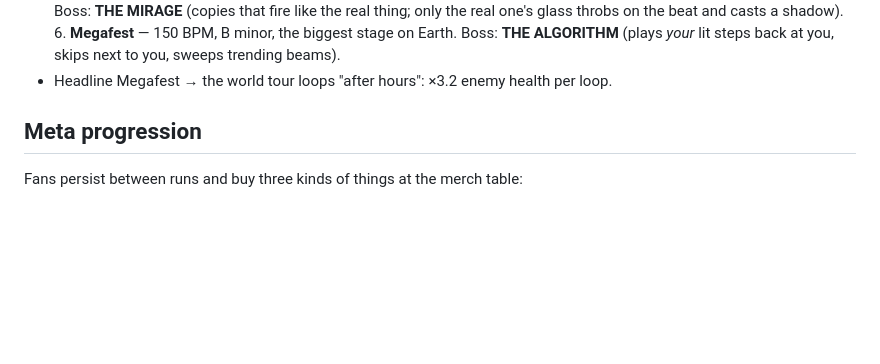
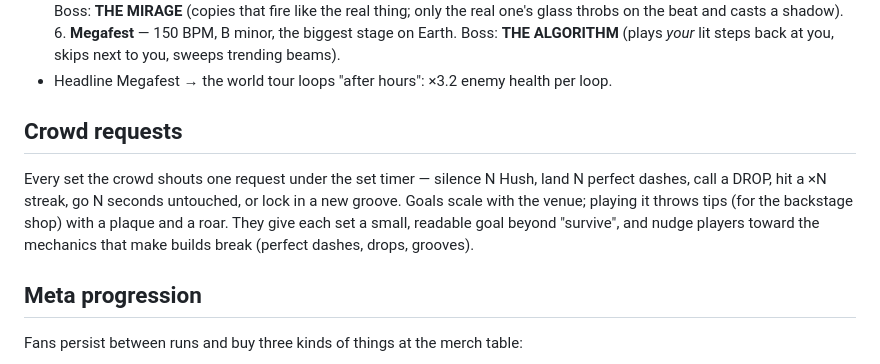
Before and after one commit to caseyrmorrison/encore, a Markdown page: docs/DESIGN.md, the part around the change. Rendered like a GitHub page; blank space fills up the shorter version.

Commit message:
Design doc: crowd requests
Co-Authored-By: Claude Opus 5.5 <noreply@anthropic.com>

```diff
--- a/docs/DESIGN.md
+++ b/docs/DESIGN.md
@@ -35,6 +35,14 @@
   6. **Megafest** — 150 BPM, B minor, the biggest stage on Earth. Boss: **THE ALGORITHM** (plays
      *your* lit steps back at you, skips next to you, sweeps trending beams).
 - Headline Megafest → the world tour loops "after hours": ×3.2 enemy health per loop.
+
+## Crowd requests
+
+Every set the crowd shouts one request under the set timer — silence N Hush, land N perfect
+dashes, call a DROP, hit a ×N streak, go N seconds untouched, or lock in a new groove. Goals scale
+with the venue; playing it throws tips (for the backstage shop) with a plaque and a roar. They give
+each set a small, readable goal beyond "survive", and nudge players toward the mechanics that make
+builds break (perfect dashes, drops, grooves).
 
 ## Meta progression
 
```
